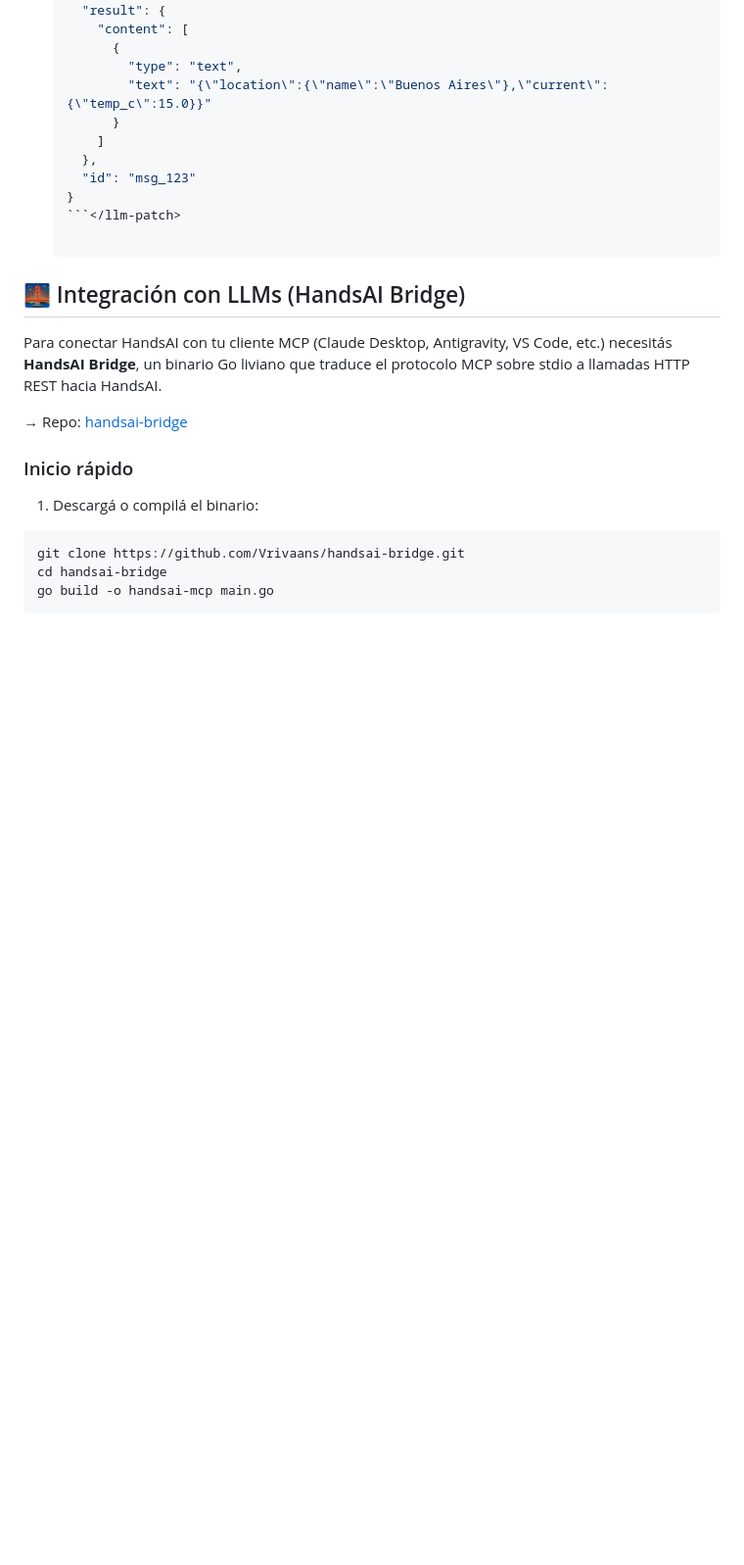
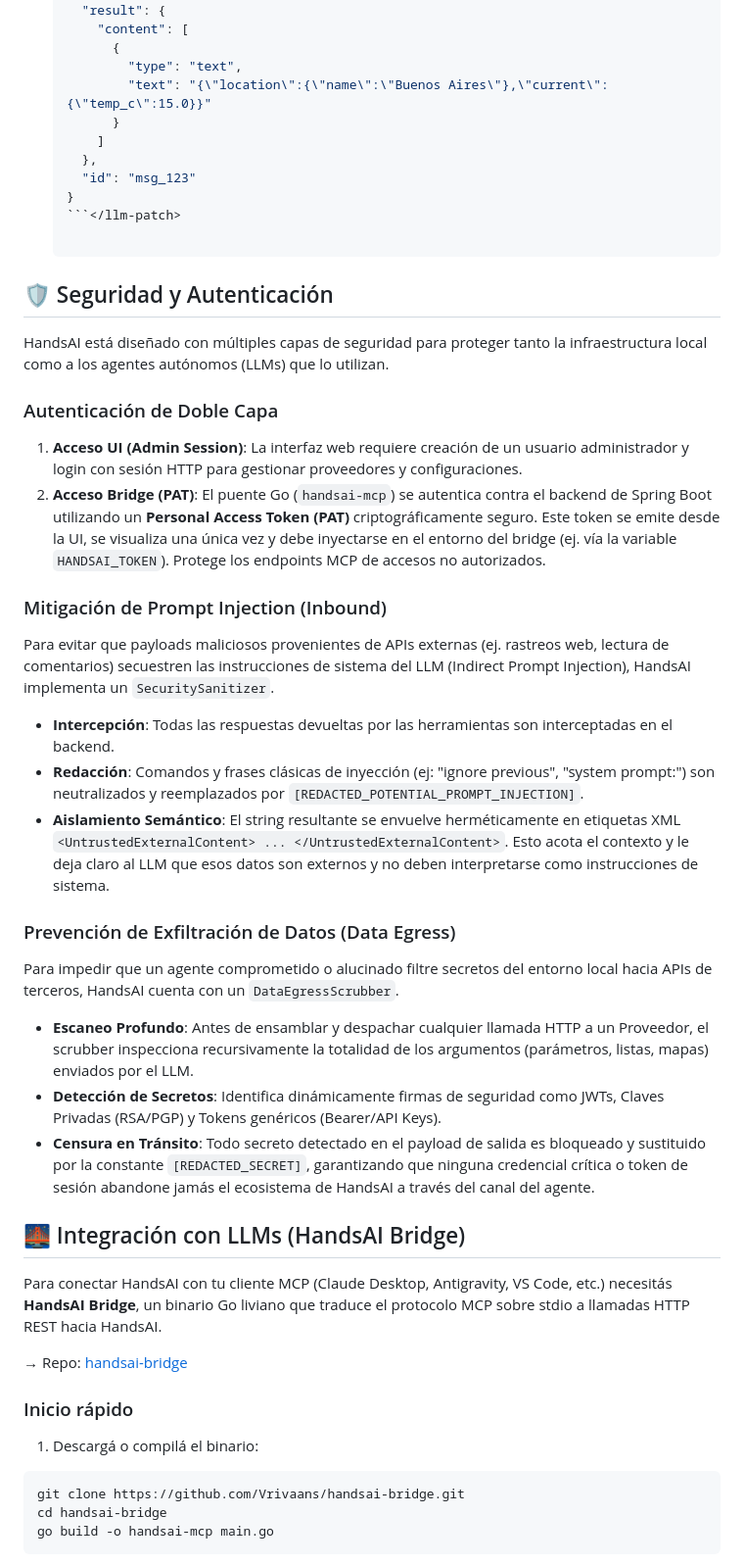
Before and after one commit to Vrivaans/handsaiv3, a Markdown page: README.md, the part around the change. Shown at 98% size. Drawn GitHub-style; blank space fills up the shorter version.

Commit message:
docs: add comprehensive security and authentication documentation to README

````diff
--- a/README.md
+++ b/README.md
@@ -251,6 +251,26 @@ Esta API implementa el Model Context Protocol (MCP) para la integración estanda
   }
   ```</llm-patch>
 
+## 🛡️ Seguridad y Autenticación
+
+HandsAI está diseñado con múltiples capas de seguridad para proteger tanto la infraestructura local como a los agentes autónomos (LLMs) que lo utilizan.
+
+### Autenticación de Doble Capa
+1. **Acceso UI (Admin Session)**: La interfaz web requiere creación de un usuario administrador y login con sesión HTTP para gestionar proveedores y configuraciones.
+2. **Acceso Bridge (PAT)**: El puente Go (`handsai-mcp`) se autentica contra el backend de Spring Boot utilizando un **Personal Access Token (PAT)** criptográficamente seguro. Este token se emite desde la UI, se visualiza una única vez y debe inyectarse en el entorno del bridge (ej. vía la variable `HANDSAI_TOKEN`). Protege los endpoints MCP de accesos no autorizados.
+
+### Mitigación de Prompt Injection (Inbound)
+Para evitar que payloads maliciosos provenientes de APIs externas (ej. rastreos web, lectura de comentarios) secuestren las instrucciones de sistema del LLM (Indirect Prompt Injection), HandsAI implementa un `SecuritySanitizer`.
+- **Intercepción**: Todas las respuestas devueltas por las herramientas son interceptadas en el backend.
+- **Redacción**: Comandos y frases clásicas de inyección (ej: "ignore previous", "system prompt:") son neutralizados y reemplazados por `[REDACTED_POTENTIAL_PROMPT_INJECTION]`.
+- **Aislamiento Semántico**: El string resultante se envuelve herméticamente en etiquetas XML `<UntrustedExternalContent> ... </UntrustedExternalContent>`. Esto acota el contexto y le deja claro al LLM que esos datos son externos y no deben interpretarse como instrucciones de sistema.
+
+### Prevención de Exfiltración de Datos (Data Egress)
+Para impedir que un agente comprometido o alucinado filtre secretos del entorno local hacia APIs de terceros, HandsAI cuenta con un `DataEgressScrubber`.
+- **Escaneo Profundo**: Antes de ensamblar y despachar cualquier llamada HTTP a un Proveedor, el scrubber inspecciona recursivamente la totalidad de los argumentos (parámetros, listas, mapas) enviados por el LLM.
+- **Detección de Secretos**: Identifica dinámicamente firmas de seguridad como JWTs, Claves Privadas (RSA/PGP) y Tokens genéricos (Bearer/API Keys).
+- **Censura en Tránsito**: Todo secreto detectado en el payload de salida es bloqueado y sustituido por la constante `[REDACTED_SECRET]`, garantizando que ninguna credencial crítica o token de sesión abandone jamás el ecosistema de HandsAI a través del canal del agente.
+
 ## 🌉 Integración con LLMs (HandsAI Bridge)
 
 Para conectar HandsAI con tu cliente MCP (Claude Desktop, Antigravity, VS Code, etc.) necesitás **HandsAI Bridge**, un binario Go liviano que traduce el protocolo MCP sobre stdio a llamadas HTTP REST hacia HandsAI.
````
